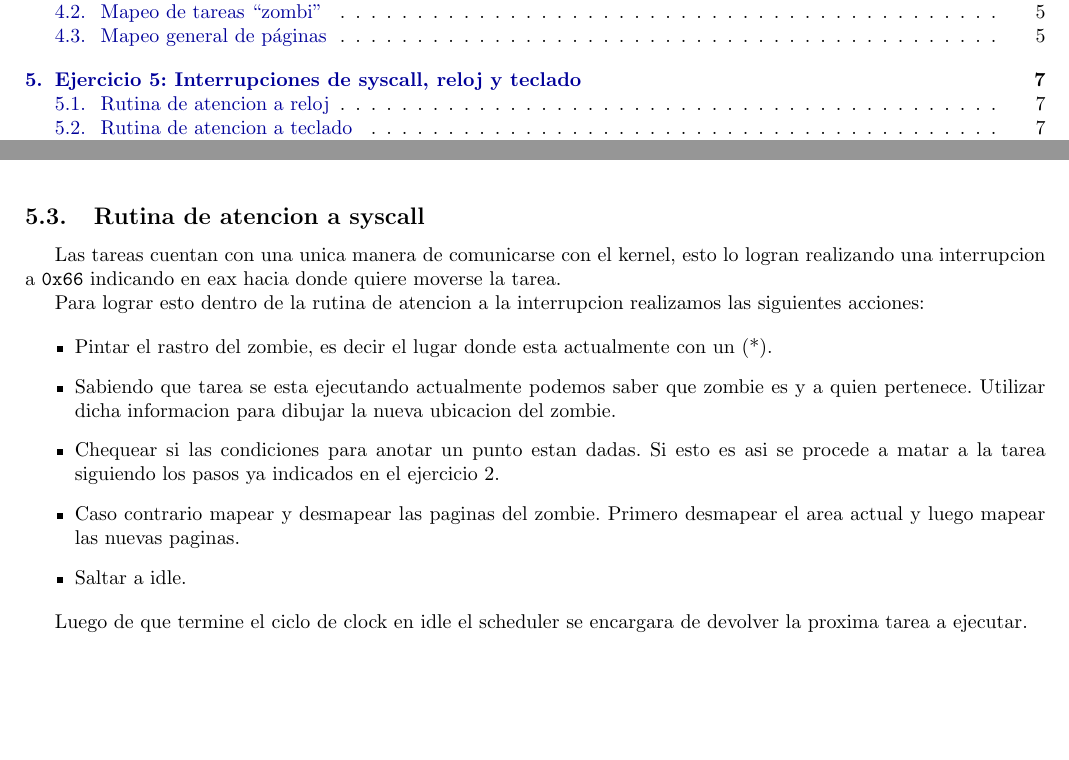
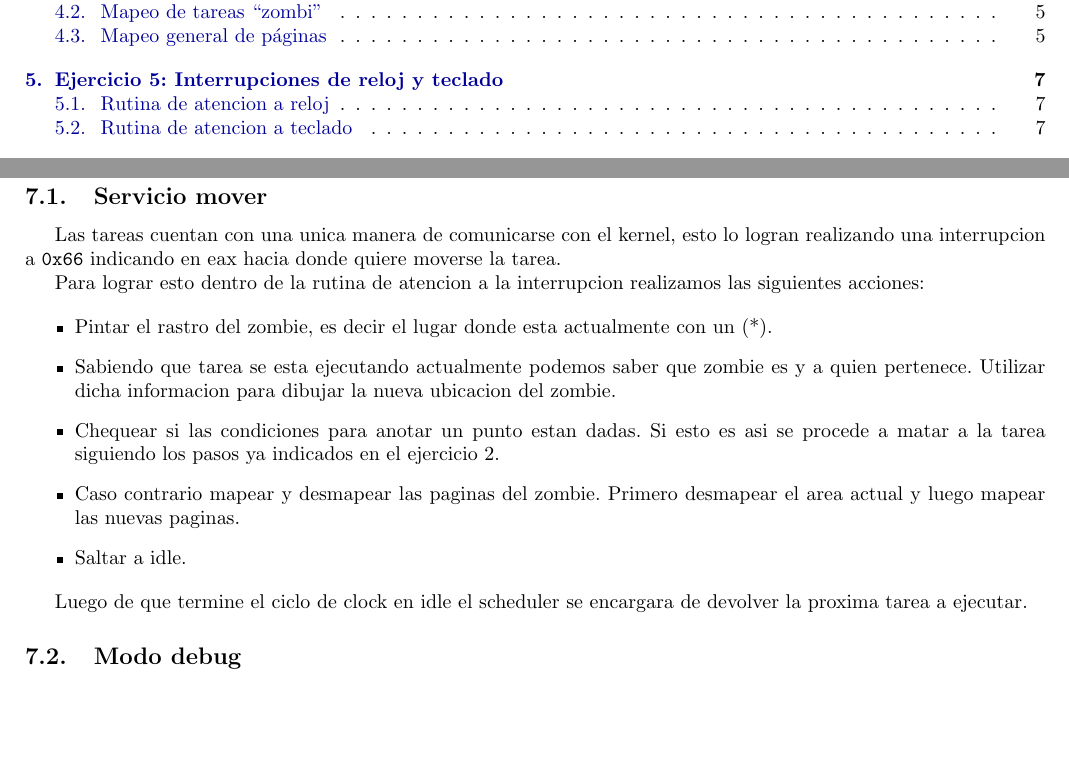
Before and after one commit to ZebaSz/orga2-tp3, a LaTeX document (informe/informe.tex, which reads informe/ejercicios/ej5.tex, informe/ejercicios/ej7.tex): two parts of pages 2 and 9 of 12 before the commit and two parts of pages 2 and 11 of 12 after it, joined at a grey line, cut so that both start at the same text. Compiled offline with pdfLaTeX.

Commit message:
syscall estaba en ej 7

```diff
--- a/informe/ejercicios/ej5.tex
+++ b/informe/ejercicios/ej5.tex
@@ -67,19 +67,3 @@
     		call fin_intr_pic1
     		...
 	\end{lstlisting}
-
-
-	\subsection{Rutina de atencion a syscall}
-	Las tareas cuentan con una unica manera de comunicarse con el kernel, esto lo logran realizando una interrupcion a \texttt{0x66} indicando  en eax hacia donde quiere moverse la tarea.
-
-	Para lograr esto dentro de la rutina de atencion a la interrupcion realizamos las siguientes acciones:
-
-	\begin{itemize}
-		\item{Pintar el rastro del zombie, es decir el lugar donde esta actualmente con un (*).}
-		\item{Sabiendo que tarea se esta ejecutando actualmente podemos saber que zombie es y a quien pertenece. Utilizar dicha informacion para dibujar la nueva ubicacion del zombie.}
-		\item{Chequear si las condiciones para anotar un punto estan dadas. Si esto es asi se procede a matar a la tarea siguiendo los pasos ya indicados en el ejercicio 2.}
-		\item{Caso contrario mapear y desmapear las paginas del zombie. Primero desmapear el area actual y luego mapear las nuevas paginas.}
-		\item{Saltar a idle.}
-	\end{itemize}
-
-	Luego de que termine el ciclo de clock en idle el scheduler se encargara de devolver la proxima tarea a ejecutar.
--- a/informe/ejercicios/ej7.tex
+++ b/informe/ejercicios/ej7.tex
@@ -1 +1,19 @@
 \section{Ejercicio 7: scheduling, servicio mover y modo debug}
+
+
+\subsection{Servicio mover}
+	Las tareas cuentan con una unica manera de comunicarse con el kernel, esto lo logran realizando una interrupcion a \texttt{0x66} indicando  en eax hacia donde quiere moverse la tarea.
+
+	Para lograr esto dentro de la rutina de atencion a la interrupcion realizamos las siguientes acciones:
+
+	\begin{itemize}
+		\item{Pintar el rastro del zombie, es decir el lugar donde esta actualmente con un (*).}
+		\item{Sabiendo que tarea se esta ejecutando actualmente podemos saber que zombie es y a quien pertenece. Utilizar dicha informacion para dibujar la nueva ubicacion del zombie.}
+		\item{Chequear si las condiciones para anotar un punto estan dadas. Si esto es asi se procede a matar a la tarea siguiendo los pasos ya indicados en el ejercicio 2.}
+		\item{Caso contrario mapear y desmapear las paginas del zombie. Primero desmapear el area actual y luego mapear las nuevas paginas.}
+		\item{Saltar a idle.}
+	\end{itemize}
+
+	Luego de que termine el ciclo de clock en idle el scheduler se encargara de devolver la proxima tarea a ejecutar.
+
+\subsection{Modo debug}
```
Also changed, not shown: informe/ejercicios/ej5.tex (2 more changed lines).
